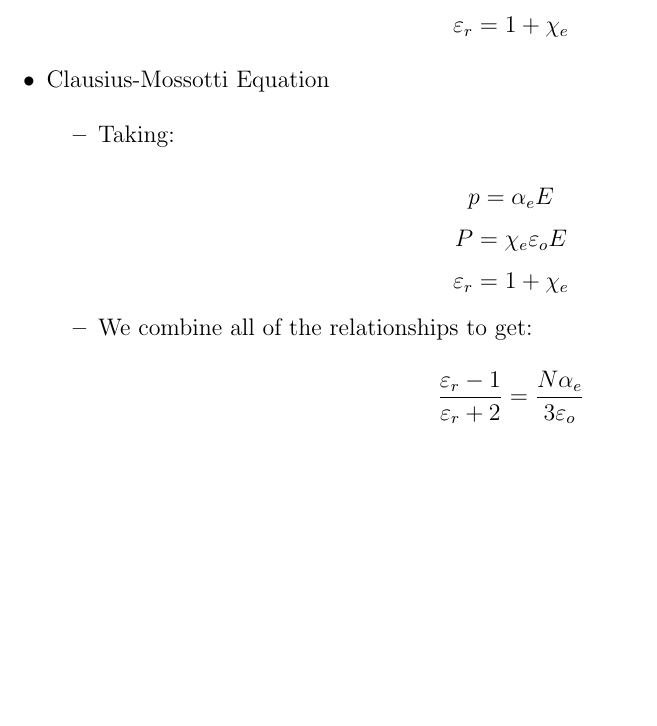
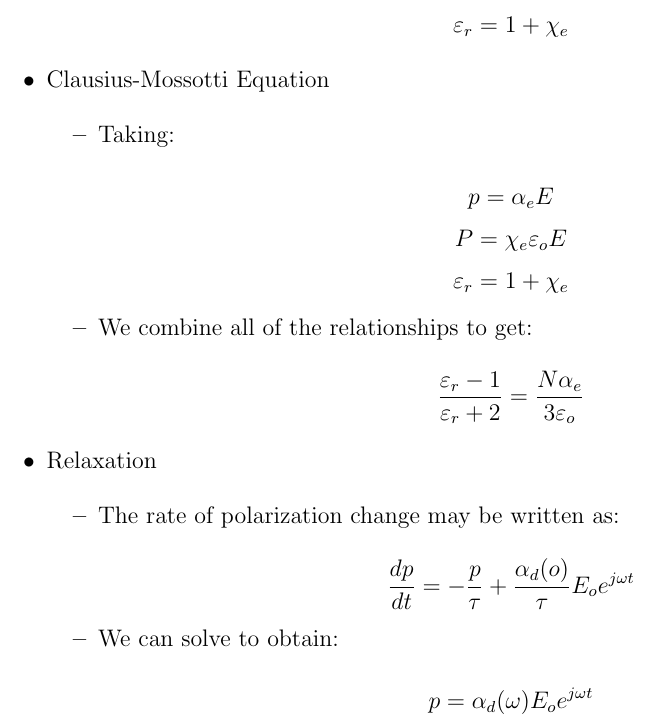
Before and after one commit to MDBrodskiy/Electronic_Materials, a LaTeX document (Notes/Lecture9.tex): part of page 2 of 2, cut so that both start at the same text, the shorter picture padded with empty space. Compiled offline with pdfLaTeX.

Commit message:
updated notes

```diff
--- a/Notes/Lecture9.tex
+++ b/Notes/Lecture9.tex
@@ -94,6 +94,20 @@
 
     \end{itemize}
 
+  \item Relaxation
+
+    \begin{itemize}
+
+      \item The rate of polarization change may be written as:
+
+        $$\frac{dp}{dt}=-\frac{p}{\tau}+\frac{\alpha_d(o)}{\tau}E_oe^{j\omega t}$$
+
+      \item We can solve to obtain:
+
+        $$p=\alpha_d(\omega)E_oe^{j\omega t}$$
+
+    \end{itemize}
+
 \end{itemize}
 
 \end{document}
```
Also changed, not shown: Notes/Lecture9.pdf.
